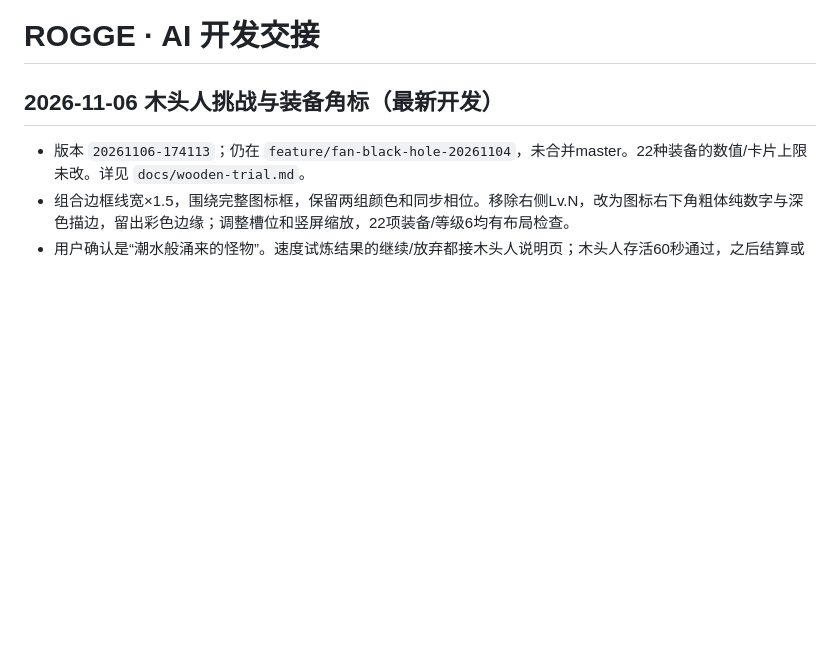
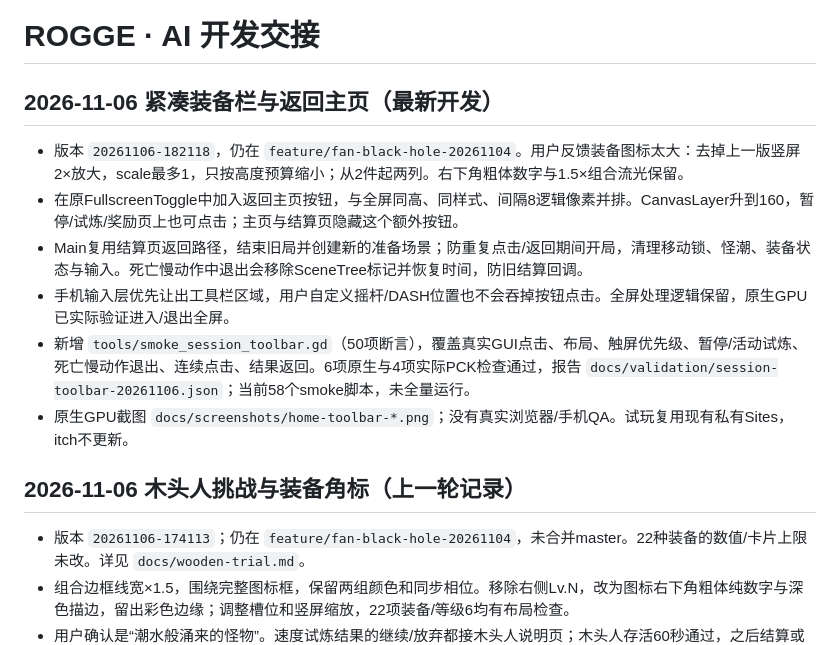
Before and after one commit to wyb969/Rogge, a Markdown page: docs/AI_HANDOFF.md, the part around the change. GitHub-like rendering; blank space fills up the shorter version.

Commit message:
Restore compact equipment icons and add in-game Home toolbar

```diff
--- a/docs/AI_HANDOFF.md
+++ b/docs/AI_HANDOFF.md
@@ -1,7 +1,16 @@
 # ROGGE · AI 开发交接
 
 
-## 2026-11-06 木头人挑战与装备角标（最新开发）
+## 2026-11-06 紧凑装备栏与返回主页（最新开发）
+
+- 版本 `20261106-182118`，仍在 `feature/fan-black-hole-20261104`。用户反馈装备图标太大：去掉上一版竖屏2×放大，scale最多1，只按高度预算缩小；从2件起两列。右下角粗体数字与1.5×组合流光保留。
+- 在原FullscreenToggle中加入返回主页按钮，与全屏同高、同样式、间隔8逻辑像素并排。CanvasLayer升到160，暂停/试炼/奖励页上也可点击；主页与结算页隐藏这个额外按钮。
+- Main复用结算页返回路径，结束旧局并创建新的准备场景；防重复点击/返回期间开局，清理移动锁、怪潮、装备状态与输入。死亡慢动作中退出会移除SceneTree标记并恢复时间，防旧结算回调。
+- 手机输入层优先让出工具栏区域，用户自定义摇杆/DASH位置也不会吞掉按钮点击。全屏处理逻辑保留，原生GPU已实际验证进入/退出全屏。
+- 新增 `tools/smoke_session_toolbar.gd`（50项断言），覆盖真实GUI点击、布局、触屏优先级、暂停/活动试炼、死亡慢动作退出、连续点击、结果返回。6项原生与4项实际PCK检查通过，报告 `docs/validation/session-toolbar-20261106.json`；当前58个smoke脚本，未全量运行。
+- 原生GPU截图 `docs/screenshots/home-toolbar-*.png`；没有真实浏览器/手机QA。试玩复用现有私有Sites，itch不更新。
+
+## 2026-11-06 木头人挑战与装备角标（上一轮记录）
 
 - 版本 `20261106-174113`；仍在 `feature/fan-black-hole-20261104`，未合并master。22种装备的数值/卡片上限未改。详见 `docs/wooden-trial.md`。
 - 组合边框线宽×1.5，围绕完整图标框，保留两组颜色和同步相位。移除右侧Lv.N，改为图标右下角粗体纯数字与深色描边，留出彩色边缘；调整槽位和竖屏缩放，22项装备/等级6均有布局检查。
```
Also changed, not shown: docs/wooden-trial.md (+2 -2 lines), docs/screenshots/home-toolbar-landscape.png (added), docs/screenshots/home-toolbar-paused-trial.png (added), docs/screenshots/home-toolbar-phone.png (added), 10 other files.
